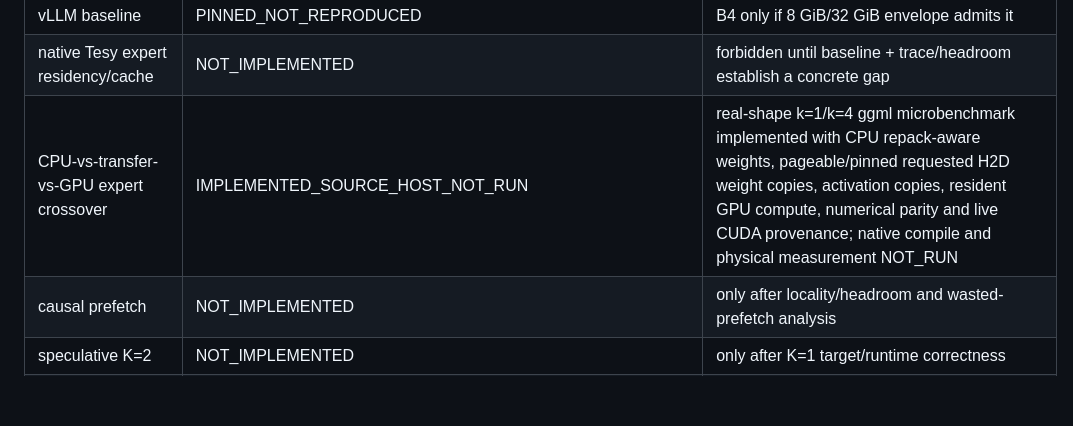
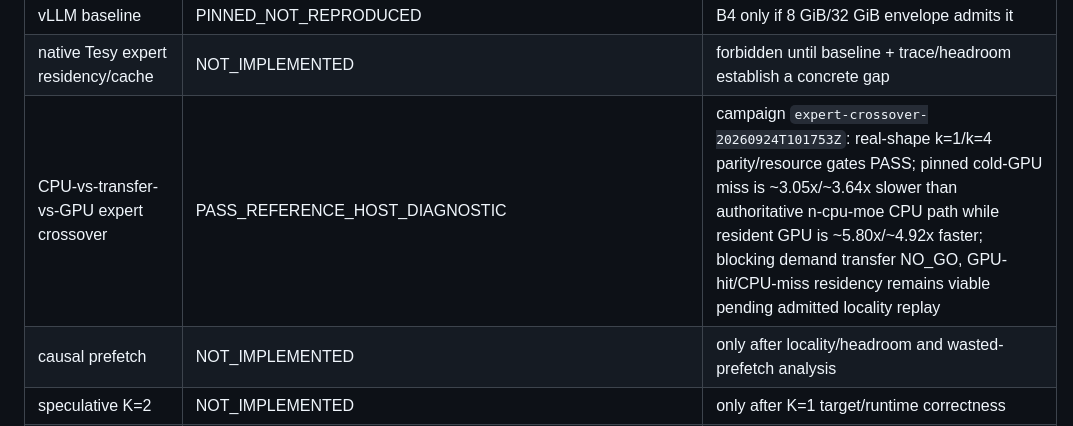
Before and after one commit to PedroMglo/Tesy, a Markdown page: IMPLEMENTATION_STATUS.md, the part around the change. Rendered like a GitHub page; blank space fills up the shorter version.

Commit message:
docs: promote expert crossover and kill blocking demand transfer

```diff
--- a/IMPLEMENTATION_STATUS.md
+++ b/IMPLEMENTATION_STATUS.md
@@ -37,7 +37,7 @@ reference-host/model validation. No source-only row is a performance claim.
 | KTransformers baseline | PINNED_NOT_REPRODUCED | reproduce only if compatible with selected model/host |
 | vLLM baseline | PINNED_NOT_REPRODUCED | B4 only if 8 GiB/32 GiB envelope admits it |
 | native Tesy expert residency/cache | NOT_IMPLEMENTED | forbidden until baseline + trace/headroom establish a concrete gap |
-| CPU-vs-transfer-vs-GPU expert crossover | IMPLEMENTED_SOURCE_HOST_NOT_RUN | real-shape k=1/k=4 ggml microbenchmark implemented with CPU repack-aware weights, pageable/pinned requested H2D weight copies, activation copies, resident GPU compute, numerical parity and live CUDA provenance; native compile and physical measurement NOT_RUN |
+| CPU-vs-transfer-vs-GPU expert crossover | PASS_REFERENCE_HOST_DIAGNOSTIC | campaign `expert-crossover-20260924T101753Z`: real-shape k=1/k=4 parity/resource gates PASS; pinned cold-GPU miss is ~3.05x/~3.64x slower than authoritative n-cpu-moe CPU path while resident GPU is ~5.80x/~4.92x faster; blocking demand transfer NO_GO, GPU-hit/CPU-miss residency remains viable pending admitted locality replay |
 | causal prefetch | NOT_IMPLEMENTED | only after locality/headroom and wasted-prefetch analysis |
 | speculative K=2 | NOT_IMPLEMENTED | only after K=1 target/runtime correctness |
 | joint K/residency scheduler | OPEN_RESEARCH_QUESTION | broad novelty overlap exists; benefit and narrower novelty unknown |
```
